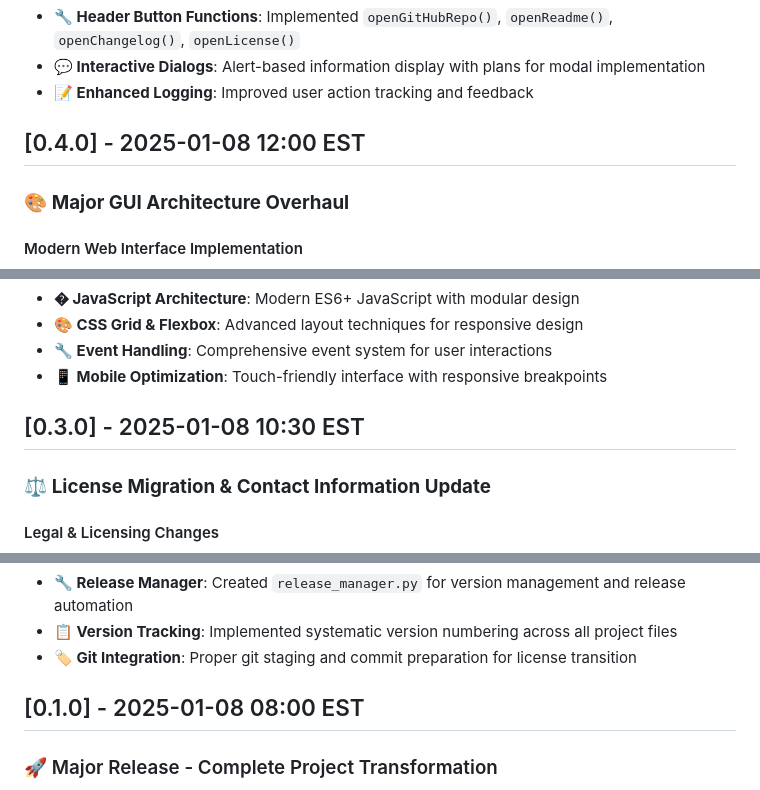
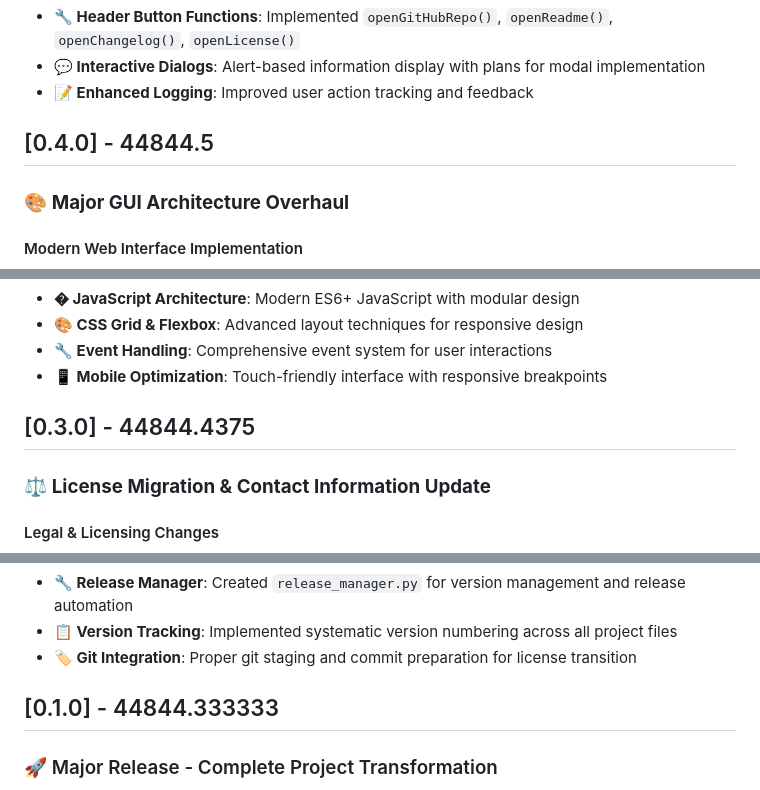
Before and after one commit to KCoderVA/Base64_ImageConverter, a Markdown page: project/docs/CHANGELOG.md, 3 parts joined by grey strips. Rendered like a GitHub page.

```diff
--- a/project/docs/CHANGELOG.md
+++ b/project/docs/CHANGELOG.md
@@ -226,7 +226,7 @@ and this project adheres to [Semantic Versioning](https://semver.org/spec/v2.0.0
 - **💬 Interactive Dialogs**: Alert-based information display with plans for modal implementation
 - **📝 Enhanced Logging**: Improved user action tracking and feedback
 
-## [0.4.0] - 2025-01-08 12:00 EST
+## [0.4.0] - 44844.5
 
 ### 🎨 **Major GUI Architecture Overhaul**
 
@@ -254,7 +254,7 @@ and this project adheres to [Semantic Versioning](https://semver.org/spec/v2.0.0
 - **🔧 Event Handling**: Comprehensive event system for user interactions
 - **📱 Mobile Optimization**: Touch-friendly interface with responsive breakpoints
 
-## [0.3.0] - 2025-01-08 10:30 EST
+## [0.3.0] - 44844.4375
 
 ### ⚖️ **License Migration & Contact Information Update**
 
@@ -280,7 +280,7 @@ and this project adheres to [Semantic Versioning](https://semver.org/spec/v2.0.0
 - **📋 Version Tracking**: Implemented systematic version numbering across all project files
 - **🏷️ Git Integration**: Proper git staging and commit preparation for license transition
 
-## [0.1.0] - 2025-01-08 08:00 EST
+## [0.1.0] - 44844.333333
 
 ### 🚀 Major Release - Complete Project Transformation
 
```
Also changed, not shown: other parts of project/docs/CHANGELOG.md (+7 -7 lines).
